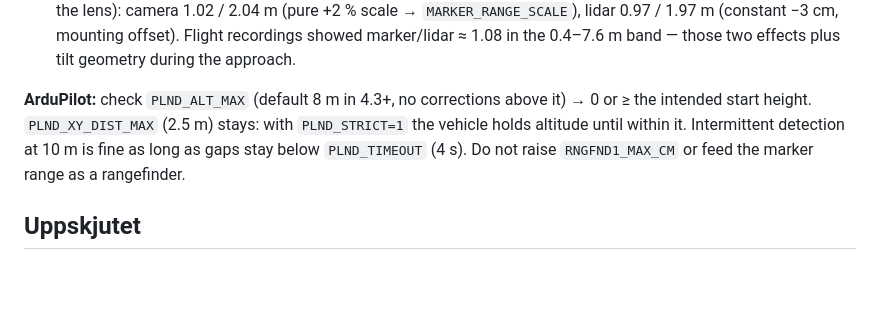
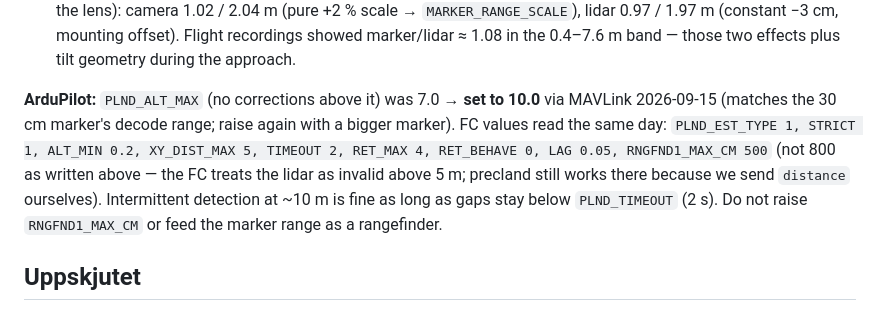
Before and after one commit to Axbri/drone-companion-pi5, a Markdown page: PRECISION-LANDING.md, the part around the change. GitHub-like rendering; blank space fills up the shorter version.

Commit message:
Docs: PLND_ALT_MAX 7->10 set on FC, record actual PLND/RNGFND values
Co-Authored-By: Claude Opus 5 <noreply@anthropic.com>

```diff
--- a/PRECISION-LANDING.md
+++ b/PRECISION-LANDING.md
@@ -531,10 +531,13 @@ silently had no target position. Now:
   0.97 / 1.97 m (constant −3 cm, mounting offset). Flight recordings showed marker/lidar ≈ 1.08
   in the 0.4–7.6 m band — those two effects plus tilt geometry during the approach.
 
-**ArduPilot:** check `PLND_ALT_MAX` (default 8 m in 4.3+, no corrections above it) → 0 or ≥ the
-intended start height. `PLND_XY_DIST_MAX` (2.5 m) stays: with `PLND_STRICT=1` the vehicle holds
-altitude until within it. Intermittent detection at 10 m is fine as long as gaps stay below
-`PLND_TIMEOUT` (4 s). Do not raise `RNGFND1_MAX_CM` or feed the marker range as a rangefinder.
+**ArduPilot:** `PLND_ALT_MAX` (no corrections above it) was 7.0 → **set to 10.0** via MAVLink
+2026-09-15 (matches the 30 cm marker's decode range; raise again with a bigger marker).
+FC values read the same day: `PLND_EST_TYPE 1, STRICT 1, ALT_MIN 0.2, XY_DIST_MAX 5, TIMEOUT 2,
+RET_MAX 4, RET_BEHAVE 0, LAG 0.05, RNGFND1_MAX_CM 500` (not 800 as written above — the FC
+treats the lidar as invalid above 5 m; precland still works there because we send
+`distance` ourselves). Intermittent detection at ~10 m is fine as long as gaps stay below
+`PLND_TIMEOUT` (2 s). Do not raise `RNGFND1_MAX_CM` or feed the marker range as a rangefinder.
 
 ## Uppskjutet
 - **Nästlad liten markör** för spårning ännu lägre än RTK-håll.
```
